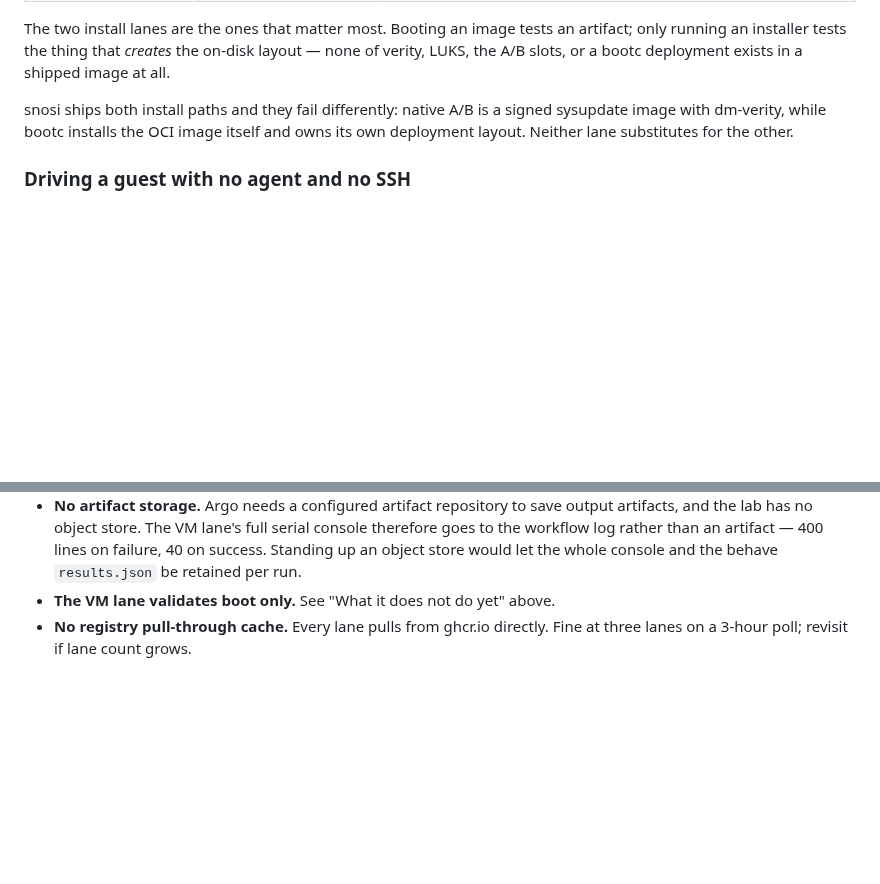
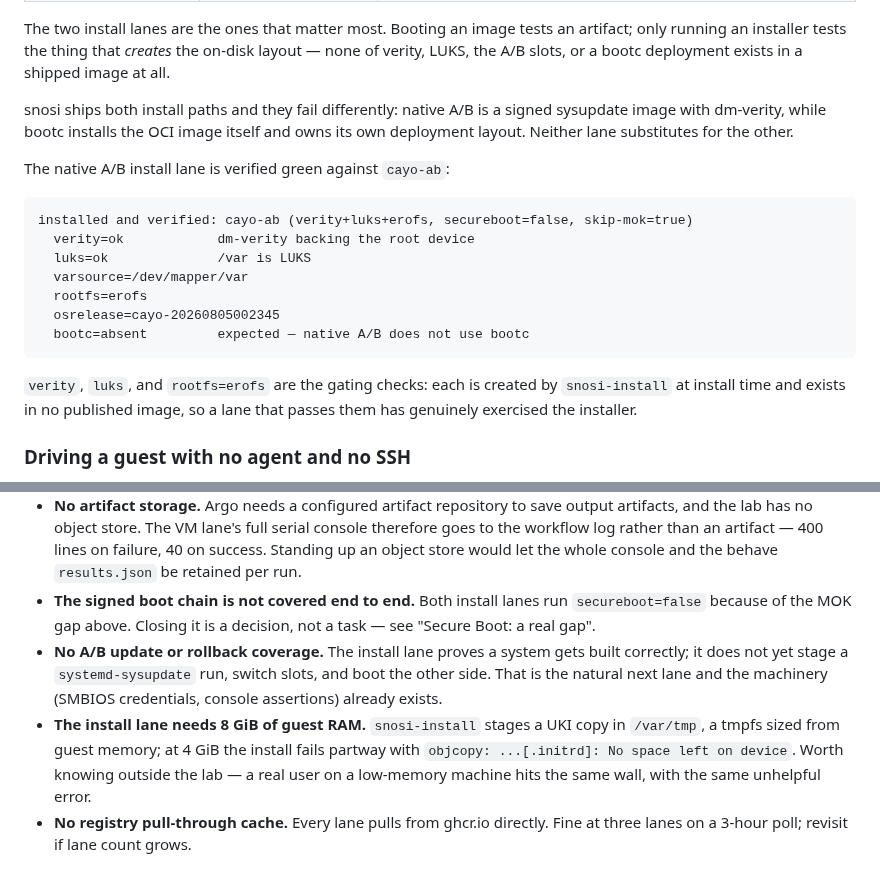
Before and after one commit to frostyard/lab, a Markdown page: README.md, 2 parts joined by grey strips. GitHub-like rendering; blank space fills up the shorter version.

Commit message:
docs: record the verified native A/B install result and remaining gaps
The install lane is green against cayo-ab with verity, LUKS, and an EROFS root
all confirmed on the installed system. Those three are the gating checks
precisely because none of them exists in a published image — passing them means
the installer actually ran.

Also records the 8GiB guest-RAM requirement, which is a real-world constraint
rather than a lab artifact.

Co-Authored-By: Claude Opus 5 (1M context) <noreply@anthropic.com>

````diff
--- a/README.md
+++ b/README.md
@@ -152,6 +152,22 @@ signed sysupdate image with dm-verity, while bootc installs the OCI image
 itself and owns its own deployment layout. Neither lane substitutes for the
 other.
 
+The native A/B install lane is verified green against `cayo-ab`:
+
+```
+installed and verified: cayo-ab (verity+luks+erofs, secureboot=false, skip-mok=true)
+  verity=ok            dm-verity backing the root device
+  luks=ok              /var is LUKS
+  varsource=/dev/mapper/var
+  rootfs=erofs
+  osrelease=cayo-20260805002345
+  bootc=absent         expected — native A/B does not use bootc
+```
+
+`verity`, `luks`, and `rootfs=erofs` are the gating checks: each is created by
+`snosi-install` at install time and exists in no published image, so a lane
+that passes them has genuinely exercised the installer.
+
 ### Driving a guest with no agent and no SSH
 
 snosi images ship no incus guest agent, and a live ISO has no provisioned SSH
@@ -297,6 +313,17 @@ Setting up a cluster from scratch: [`docs/ops/bootstrap.md`](docs/ops/bootstrap.
   console therefore goes to the workflow log rather than an artifact — 400
   lines on failure, 40 on success. Standing up an object store would let the
   whole console and the behave `results.json` be retained per run.
-- **The VM lane validates boot only.** See "What it does not do yet" above.
+- **The signed boot chain is not covered end to end.** Both install lanes run
+  `secureboot=false` because of the MOK gap above. Closing it is a decision,
+  not a task — see "Secure Boot: a real gap".
+- **No A/B update or rollback coverage.** The install lane proves a system gets
+  built correctly; it does not yet stage a `systemd-sysupdate` run, switch
+  slots, and boot the other side. That is the natural next lane and the
+  machinery (SMBIOS credentials, console assertions) already exists.
+- **The install lane needs 8 GiB of guest RAM.** `snosi-install` stages a UKI
+  copy in `/var/tmp`, a tmpfs sized from guest memory; at 4 GiB the install
+  fails partway with `objcopy: ...[.initrd]: No space left on device`. Worth
+  knowing outside the lab — a real user on a low-memory machine hits the same
+  wall, with the same unhelpful error.
 - **No registry pull-through cache.** Every lane pulls from ghcr.io directly.
   Fine at three lanes on a 3-hour poll; revisit if lane count grows.
````
